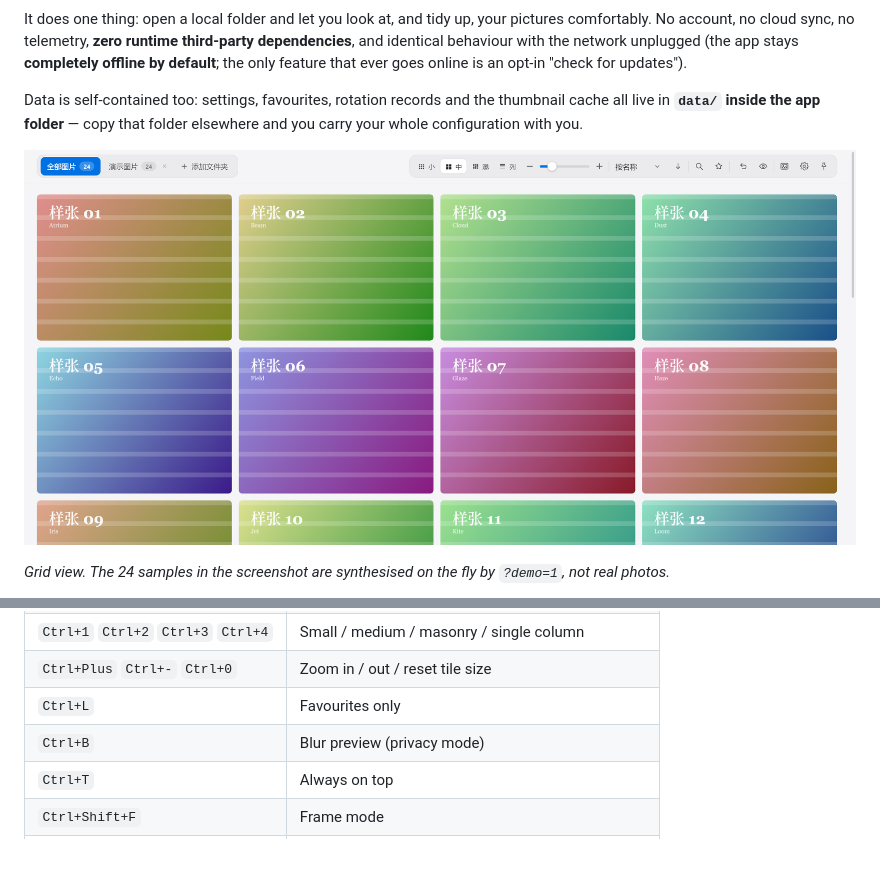
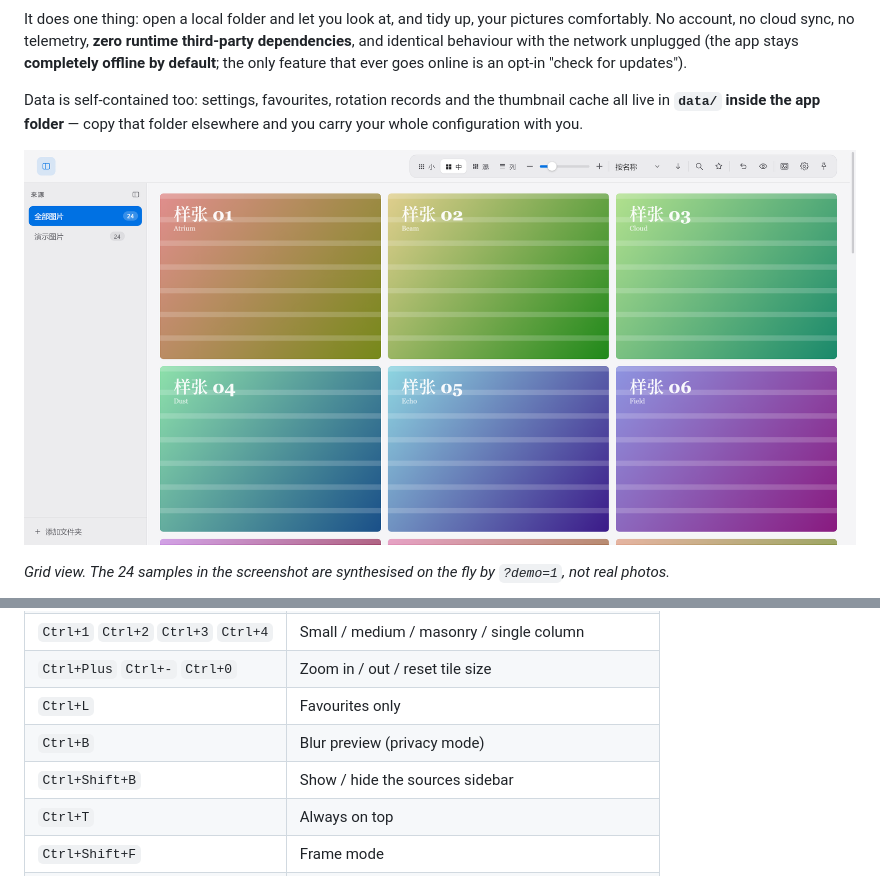
Before and after one commit to jhlxlml/Atrium, a Markdown page: README.en.md, 2 parts joined by grey strips. Rendered like a GitHub page; pictures changed too: docs/images/grid.png; blank space fills up the shorter version.

```diff
--- a/README.en.md
+++ b/README.en.md
@@ -135,6 +135,7 @@ Press **`F1`** inside the app to open this table at any time. Its contents come
 | `Ctrl+Plus` `Ctrl+-` `Ctrl+0` | Zoom in / out / reset tile size |
 | `Ctrl+L` | Favourites only |
 | `Ctrl+B` | Blur preview (privacy mode) |
+| `Ctrl+Shift+B` | Show / hide the sources sidebar |
 | `Ctrl+T` | Always on top |
 | `Ctrl+Shift+F` | Frame mode |
 | `Ctrl+A` / `Ctrl+Shift+A` | Select all on page (in library / via menu) |
```
Also changed, not shown: Atrium_UI设计系统.md (+46 -8 lines), README.md (+1 -0 lines), docs/images/lightbox.png, 10 other files.
